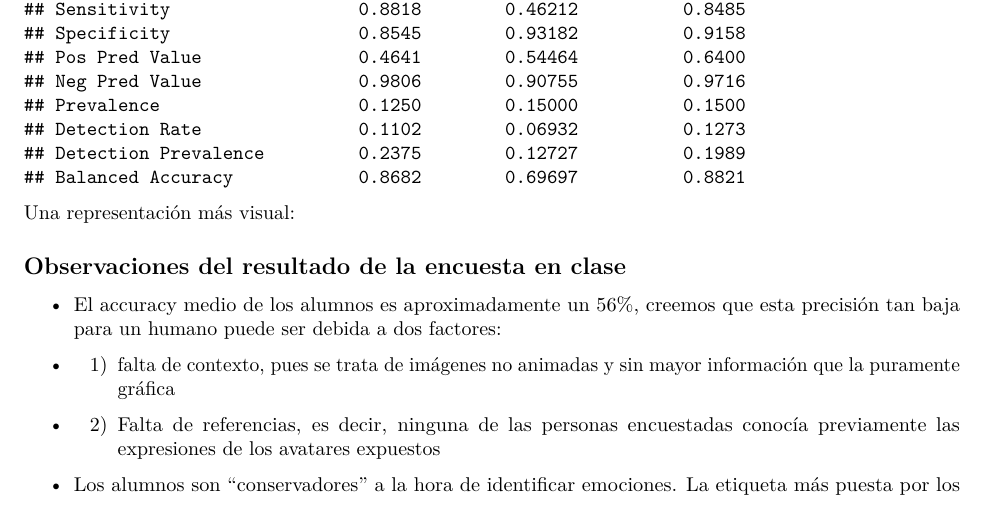
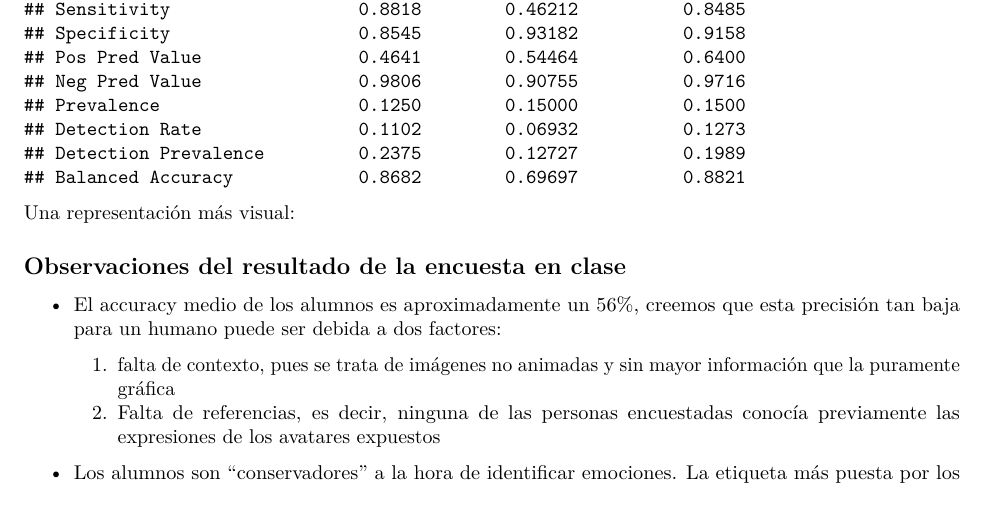
Before and after one commit to llbernat/MUSI-IPO, an R Markdown document (IPO-LIME/Rmd/LIME-analysis.Rmd): part of page 12 of 13, cut so that both start at the same text. Rendered offline with R 4.5, knitr and Pandoc, then LaTeX, with nearby package versions; some code elsewhere in the file could not run offline; common packages that the code uses without loading them are loaded.

Commit message:
Regenerado pdf i html para corregir pequeños fallos de formato

```diff
--- a/IPO-LIME/Rmd/LIME-analysis.Rmd
+++ b/IPO-LIME/Rmd/LIME-analysis.Rmd
@@ -441,8 +441,8 @@ Una representación más visual:
 ## Observaciones del resultado de la encuesta en clase
 
 * El accuracy medio de los alumnos es aproximadamente un 56%, creemos que esta precisión tan baja para un humano puede ser debida a dos factores:
-- 1) falta de contexto, pues se trata de imágenes no animadas y sin mayor información que la puramente gráfica
-- 2) Falta de referencias, es decir, ninguna de las personas encuestadas conocía previamente las expresiones de los avatares expuestos
+    1. falta de contexto, pues se trata de imágenes no animadas y sin mayor información que la puramente gráfica
+    2. Falta de referencias, es decir, ninguna de las personas encuestadas conocía previamente las expresiones de los avatares expuestos
 
 * Los alumnos son "conservadores" a la hora de identificar emociones. La etiqueta más puesta por los alumnos, con diferencia, es "Neutral" (209 asignaciones, seguida de "Sorpresa" con 175 asignaciones). Entendemos que los alumnos ponen esta etiqueta cuando no ven que la cara esté transmitiendo ninguna emoción. Sería interesante comprobar si el modelo, para aquellas emociones que los alumnos clasifican erróneamente como "Neutral", les asigna una emoción pero con una probabilidad más alejada del 100% (es decir, si las emociones en las que el modelo "duda" más, son las que los alumnos clasifican como neutral)
 
```
Also changed, not shown: 1 other file.
